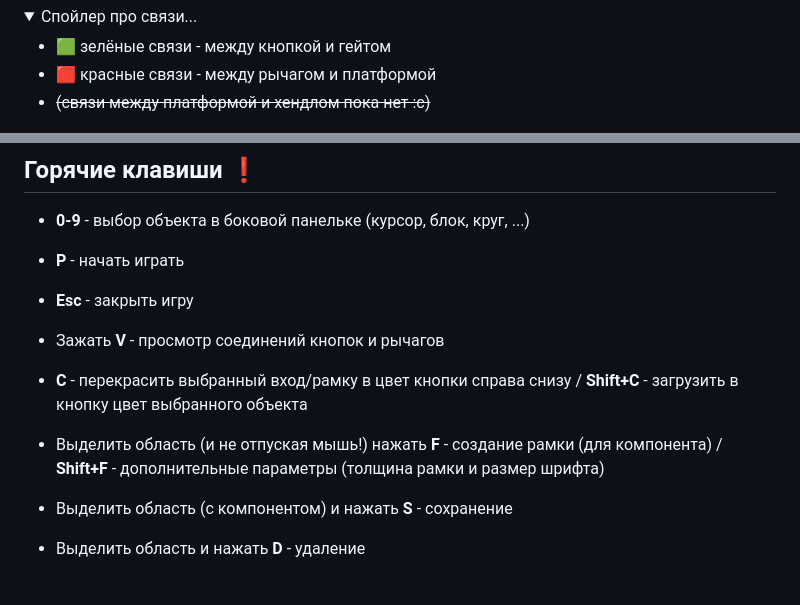
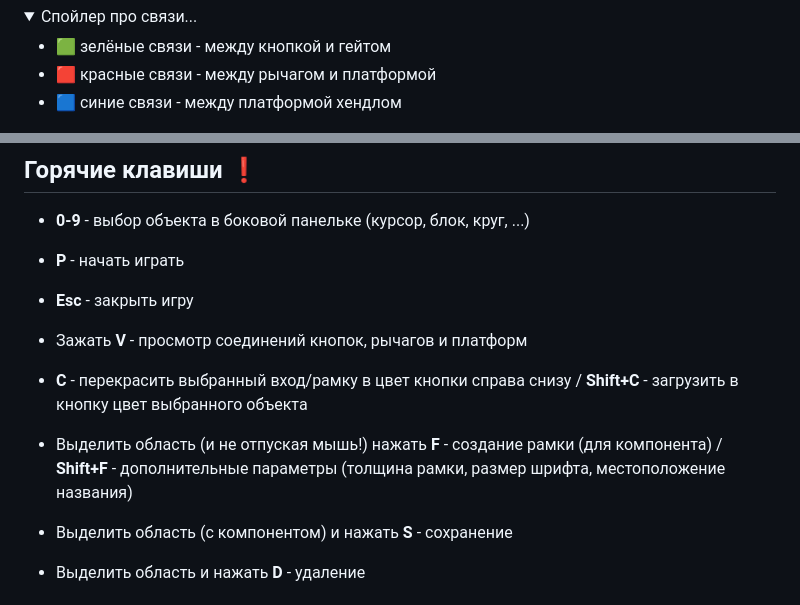
Before and after one commit to H336/Brofist-io-editor, a Markdown page: README.md, 2 parts joined by grey strips. Drawn GitHub-style; folded sections open.

```diff
--- a/README.md
+++ b/README.md
@@ -24,7 +47,7 @@
 
 - 🟩 зелёные связи - между кнопкой и гейтом
 - 🟥 красные связи - между рычагом и платформой
-- ~~(связи между платформой и хендлом пока нет :с)~~
+- 🟦 синие связи - между платформой хендлом
 </details>
 
 
@@ -33,10 +57,10 @@
 - **P** - начать играть
 - **Esc** - закрыть игру
 
-- Зажать **V** - просмотр соединений кнопок и рычагов
+- Зажать **V** - просмотр соединений кнопок, рычагов и платформ
 - **C** - перекрасить выбранный вход/рамку в цвет кнопки справа снизу / **Shift+C** - загрузить в кнопку цвет выбранного объекта
 
-- Выделить область (и не отпуская мышь!) нажать **F** - создание рамки (для компонента) / **Shift+F** - дополнительные параметры (толщина рамки и размер шрифта)
+- Выделить область (и не отпуская мышь!) нажать **F** - создание рамки (для компонента) / **Shift+F** - дополнительные параметры (толщина рамки, размер шрифта, местоположение названия)
 - Выделить область (с компонентом) и нажать **S** - сохранение
 - Выделить область и нажать **D** - удаление
 
```
Also changed, not shown: other parts of README.md (+54 -4 lines).
